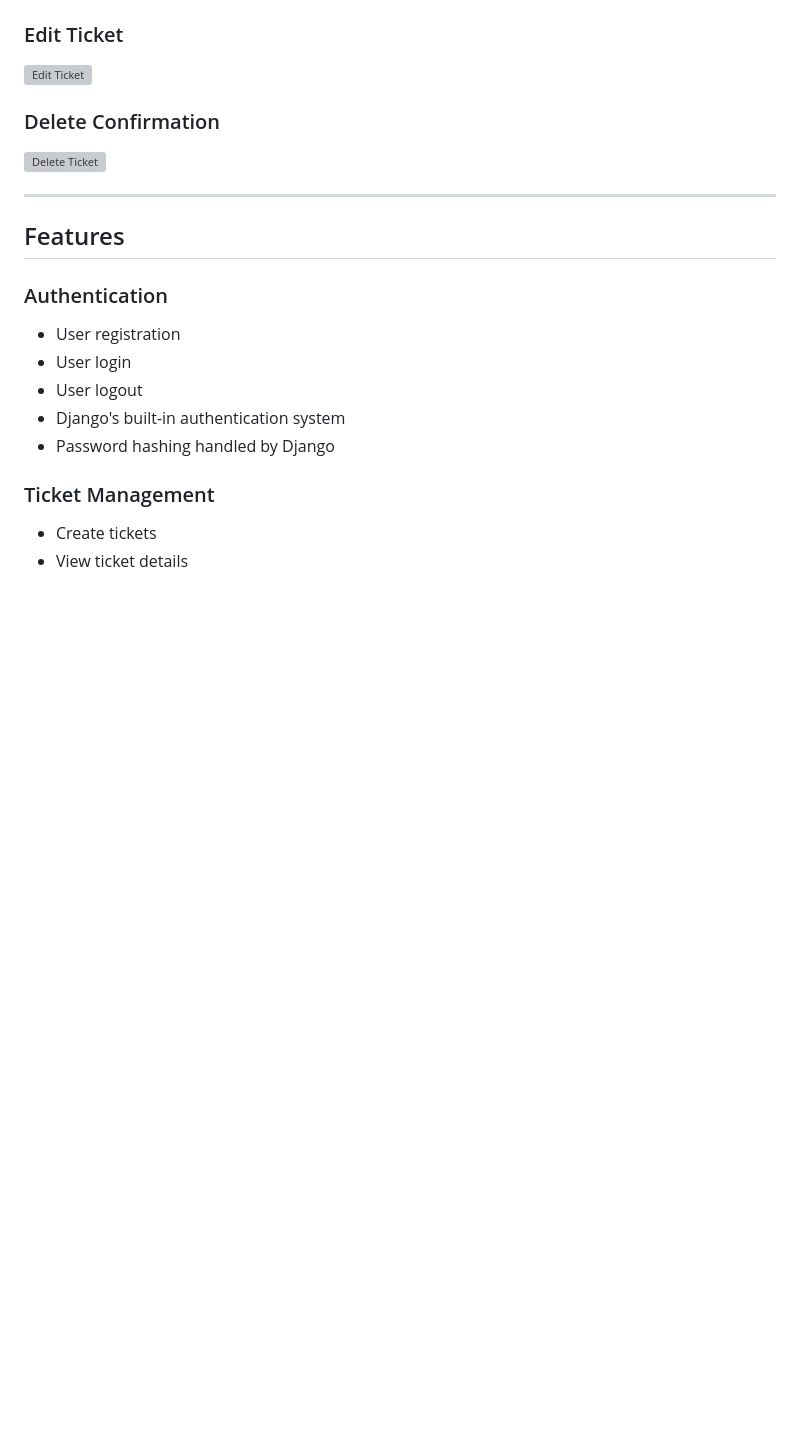
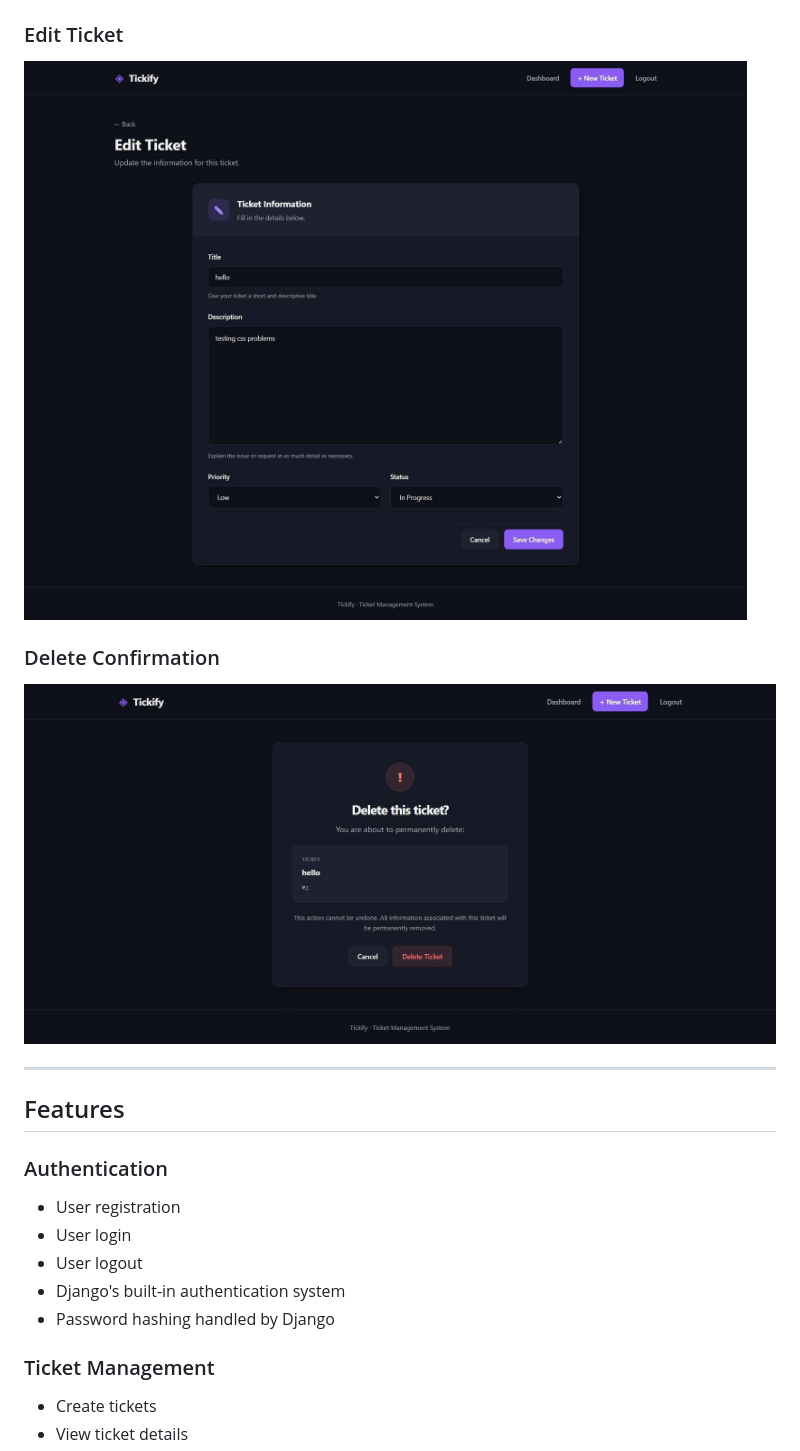
Before and after one commit to mahsaershadi/System-Ticketing, a Markdown page: README.md, the part around one of its changes. Rendered like a GitHub page; blank space fills up the shorter version; grey boxes are pictures that could not be loaded.

```diff
--- a/README.md
+++ b/README.md
@@ -24,11 +24,11 @@ Tickify allows authenticated users to create, view, edit, and delete tickets whi
 
 ### Edit Ticket
 
-![Edit Ticket](docs/edit-ticket.jpg)
+![Edit Ticket](docs/edit-ticket.jpeg)
 
 ### Delete Confirmation
 
-![Delete Ticket](docs/delete-ticket.jpg)
+![Delete Ticket](docs/delete-ticket.jpeg)
 
 ---
 
```
Also changed, not shown: other parts of README.md (+3 -3 lines).
